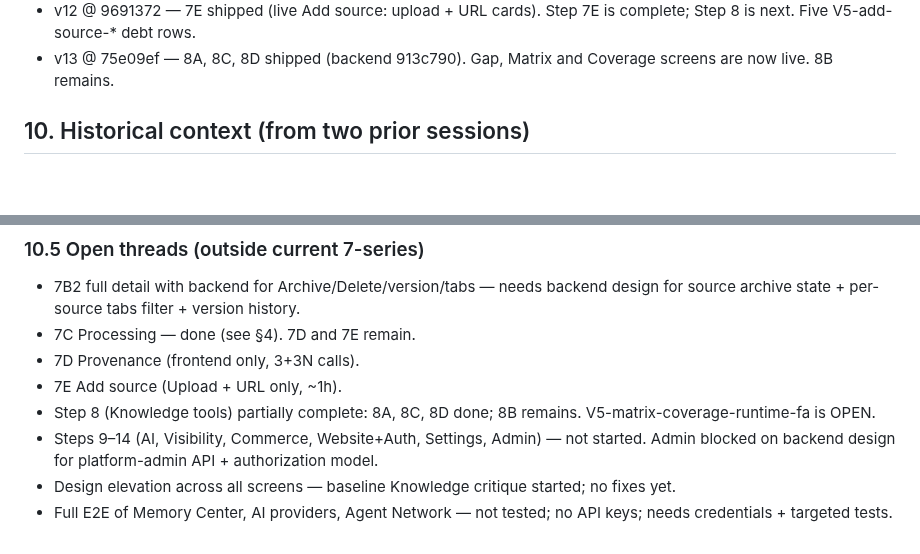
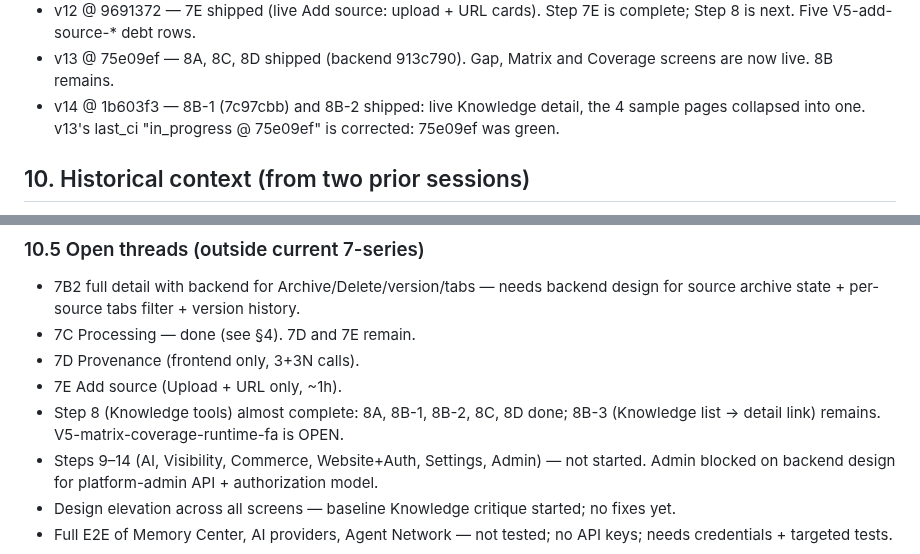
Before and after one commit to hamedbiglari/AI-Operating-Layer, a Markdown page: docs/ai-context/AIOL_MEMORY.md, 2 parts joined by grey strips. Drawn GitHub-style; blank space fills up the shorter version.

```diff
--- a/docs/ai-context/AIOL_MEMORY.md
+++ b/docs/ai-context/AIOL_MEMORY.md
@@ -358,6 +380,9 @@ Case C — anything CI-red: paste log, fix before any new work.
   Step 7E is complete; Step 8 is next. Five V5-add-source-* debt rows.
 - v13 @ 75e09ef — 8A, 8C, 8D shipped (backend 913c790). Gap, Matrix and
   Coverage screens are now live. 8B remains.
+- v14 @ 1b603f3 — 8B-1 (7c97cbb) and 8B-2 shipped: live Knowledge
+  detail, the 4 sample pages collapsed into one. v13's last_ci
+  "in_progress @ 75e09ef" is corrected: 75e09ef was green.
 
 ## 10. Historical context (from two prior sessions)
 
@@ -550,8 +586,9 @@ Session / memory:
 - 7C Processing — done (see §4). 7D and 7E remain.
 - 7D Provenance (frontend only, 3+3N calls).
 - 7E Add source (Upload + URL only, ~1h).
-- Step 8 (Knowledge tools) partially complete: 8A, 8C, 8D done; 8B
-  remains. V5-matrix-coverage-runtime-fa is OPEN.
+- Step 8 (Knowledge tools) almost complete: 8A, 8B-1, 8B-2, 8C, 8D
+  done; 8B-3 (Knowledge list -> detail link) remains.
+  V5-matrix-coverage-runtime-fa is OPEN.
 - Steps 9–14 (AI, Visibility, Commerce, Website+Auth, Settings, Admin)
   — not started. Admin blocked on backend design for
   platform-admin API + authorization model.
```
Also changed, not shown: other parts of docs/ai-context/AIOL_MEMORY.md (+49 -16 lines).
